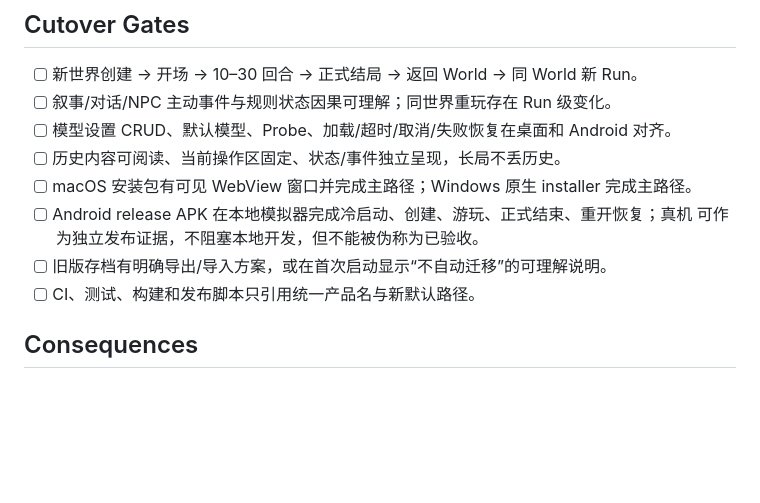
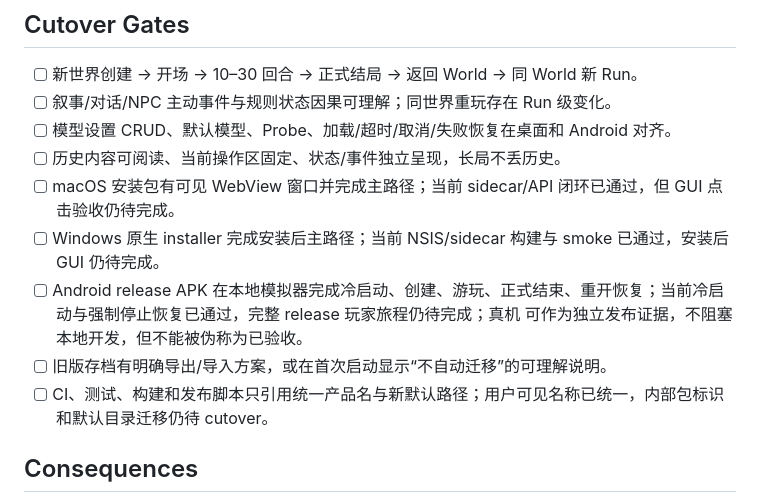
Before and after one commit to b31o8321/dzmm, a Markdown page: docs/adr/ADR-010-single-dzmm-cutover.md, the part around the change. GitHub-like rendering; blank space fills up the shorter version.

Commit message:
docs(vnext): reconcile cutover gate status

```diff
--- a/docs/adr/ADR-010-single-dzmm-cutover.md
+++ b/docs/adr/ADR-010-single-dzmm-cutover.md
@@ -53,11 +53,12 @@
 - [ ] 叙事/对话/NPC 主动事件与规则状态因果可理解；同世界重玩存在 Run 级变化。
 - [ ] 模型设置 CRUD、默认模型、Probe、加载/超时/取消/失败恢复在桌面和 Android 对齐。
 - [ ] 历史内容可阅读、当前操作区固定、状态/事件独立呈现，长局不丢历史。
-- [ ] macOS 安装包有可见 WebView 窗口并完成主路径；Windows 原生 installer 完成主路径。
-- [ ] Android release APK 在本地模拟器完成冷启动、创建、游玩、正式结束、重开恢复；真机
+- [ ] macOS 安装包有可见 WebView 窗口并完成主路径；当前 sidecar/API 闭环已通过，但 GUI 点击验收仍待完成。
+- [ ] Windows 原生 installer 完成安装后主路径；当前 NSIS/sidecar 构建与 smoke 已通过，安装后 GUI 仍待完成。
+- [ ] Android release APK 在本地模拟器完成冷启动、创建、游玩、正式结束、重开恢复；当前冷启动与强制停止恢复已通过，完整 release 玩家旅程仍待完成；真机
       可作为独立发布证据，不阻塞本地开发，但不能被伪称为已验收。
 - [ ] 旧版存档有明确导出/导入方案，或在首次启动显示“不自动迁移”的可理解说明。
-- [ ] CI、测试、构建和发布脚本只引用统一产品名与新默认路径。
+- [ ] CI、测试、构建和发布脚本只引用统一产品名与新默认路径；用户可见名称已统一，内部包标识和默认目录迁移仍待 cutover。
 
 ## Consequences
 
```
Also changed, not shown: docs/reviews/2026-08-30-cutover-readiness.md (+5 -5 lines).
